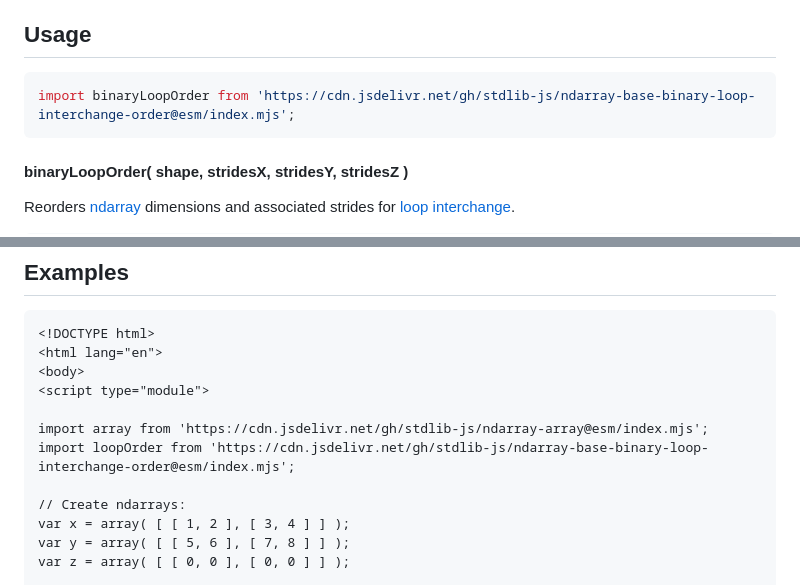
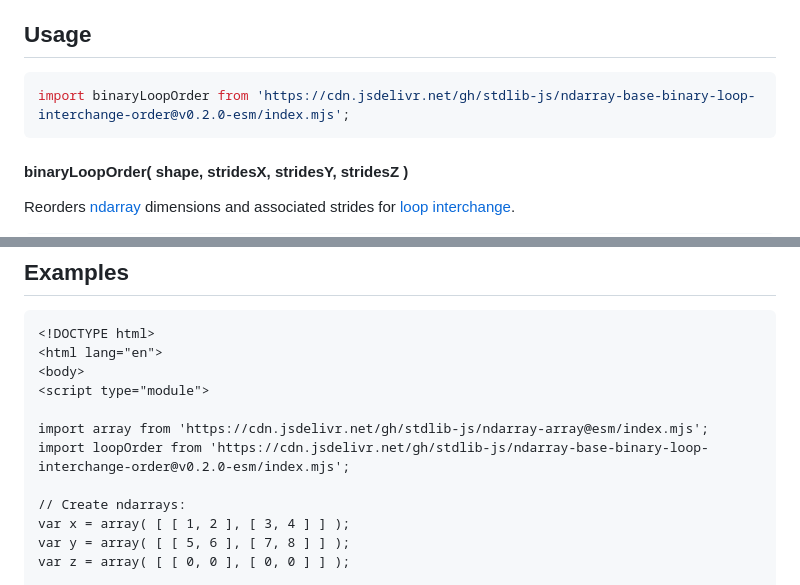
Before and after one commit to stdlib-js/ndarray-base-binary-loop-interchange-order, a Markdown page: README.md, 2 parts joined by grey strips. Drawn GitHub-style.

Commit message:
Update README.md for ESM bundle v0.2.0

````diff
--- a/README.md
+++ b/README.md
@@ -52,7 +52,7 @@ limitations under the License.
 ## Usage
 
 ```javascript
-import binaryLoopOrder from 'https://cdn.jsdelivr.net/gh/stdlib-js/ndarray-base-binary-loop-interchange-order@esm/index.mjs';
+import binaryLoopOrder from 'https://cdn.jsdelivr.net/gh/stdlib-js/ndarray-base-binary-loop-interchange-order@v0.2.0-esm/index.mjs';
 ```
 
 #### binaryLoopOrder( shape, stridesX, stridesY, stridesZ )
@@ -121,7 +121,7 @@ For all returned arrays, the first element corresponds to the innermost loop, an
 <script type="module">
 
 import array from 'https://cdn.jsdelivr.net/gh/stdlib-js/ndarray-array@esm/index.mjs';
-import loopOrder from 'https://cdn.jsdelivr.net/gh/stdlib-js/ndarray-base-binary-loop-interchange-order@esm/index.mjs';
+import loopOrder from 'https://cdn.jsdelivr.net/gh/stdlib-js/ndarray-base-binary-loop-interchange-order@v0.2.0-esm/index.mjs';
 
 // Create ndarrays:
 var x = array( [ [ 1, 2 ], [ 3, 4 ] ] );
````
